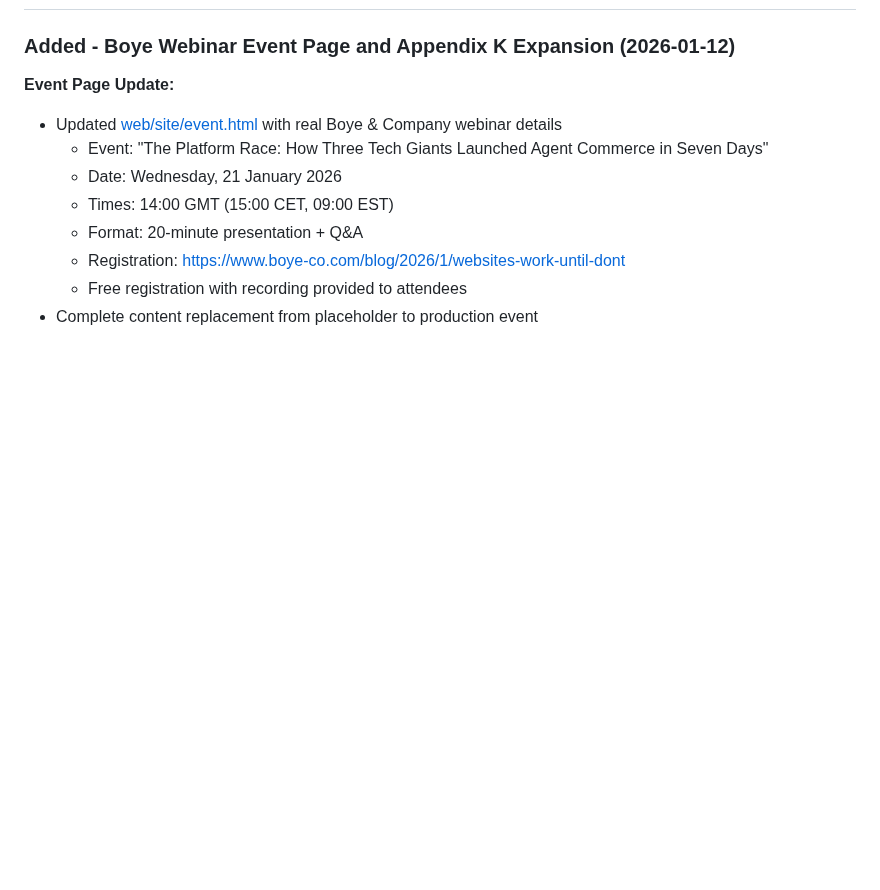
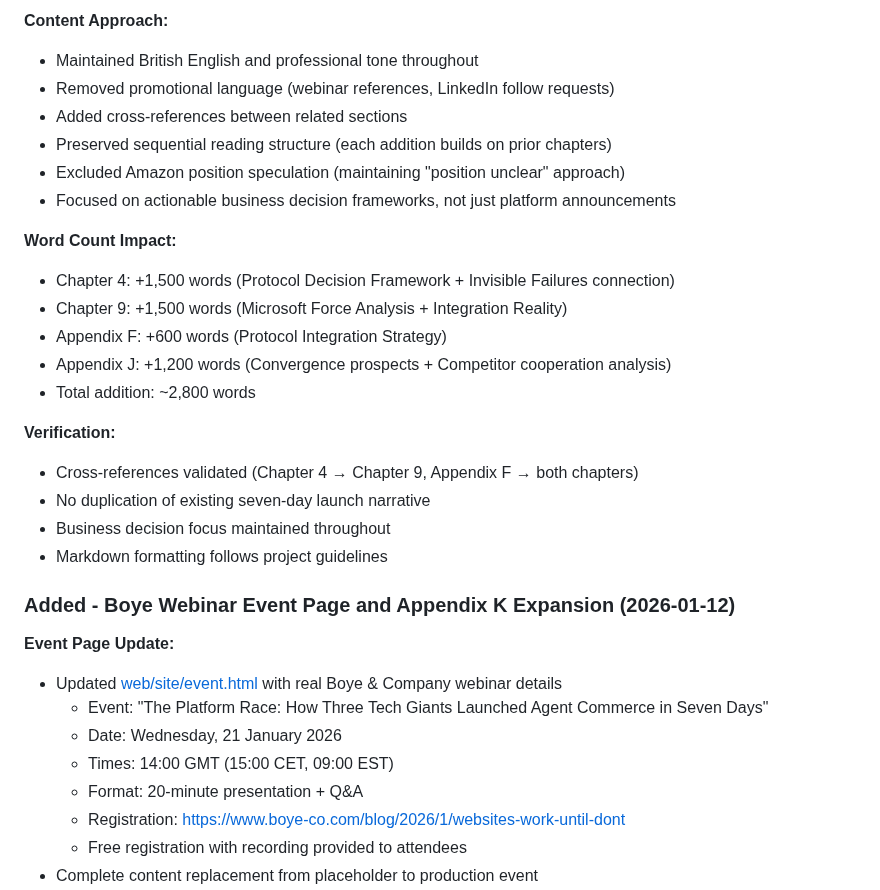
Before and after one commit to ddttom/invisible-users, a Markdown page: CHANGELOG.md, the part around one of its changes. Rendered like a GitHub page; blank space fills up the shorter version.

```diff
--- a/CHANGELOG.md
+++ b/CHANGELOG.md
@@ -9,3 +78,26 @@ and this project adheres to [Semantic Versioning](https://semver.org/spec/v2.0.0
+**Content Approach:**
+
+- Maintained British English and professional tone throughout
+- Removed promotional language (webinar references, LinkedIn follow requests)
+- Added cross-references between related sections
+- Preserved sequential reading structure (each addition builds on prior chapters)
+- Excluded Amazon position speculation (maintaining "position unclear" approach)
+- Focused on actionable business decision frameworks, not just platform announcements
+
+**Word Count Impact:**
+
+- Chapter 4: +1,500 words (Protocol Decision Framework + Invisible Failures connection)
+- Chapter 9: +1,500 words (Microsoft Force Analysis + Integration Reality)
+- Appendix F: +600 words (Protocol Integration Strategy)
+- Appendix J: +1,200 words (Convergence prospects + Competitor cooperation analysis)
+- Total addition: ~2,800 words
+
+**Verification:**
+
+- Cross-references validated (Chapter 4 → Chapter 9, Appendix F → both chapters)
+- No duplication of existing seven-day launch narrative
+- Business decision focus maintained throughout
+- Markdown formatting follows project guidelines
 
 ### Added - Boye Webinar Event Page and Appendix K Expansion (2026-01-12)
 
```
Also changed, not shown: other parts of CHANGELOG.md (+69 -0 lines).
